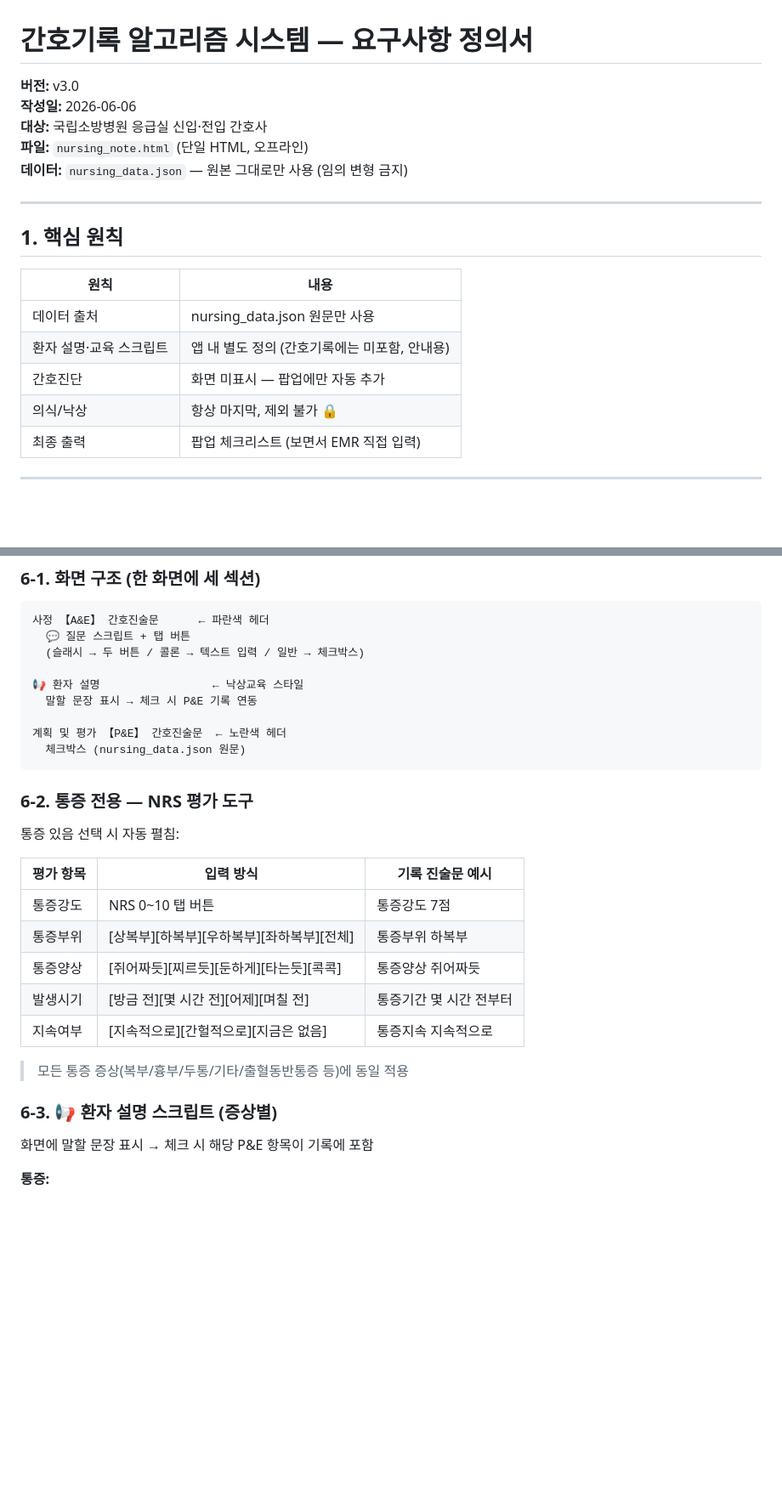
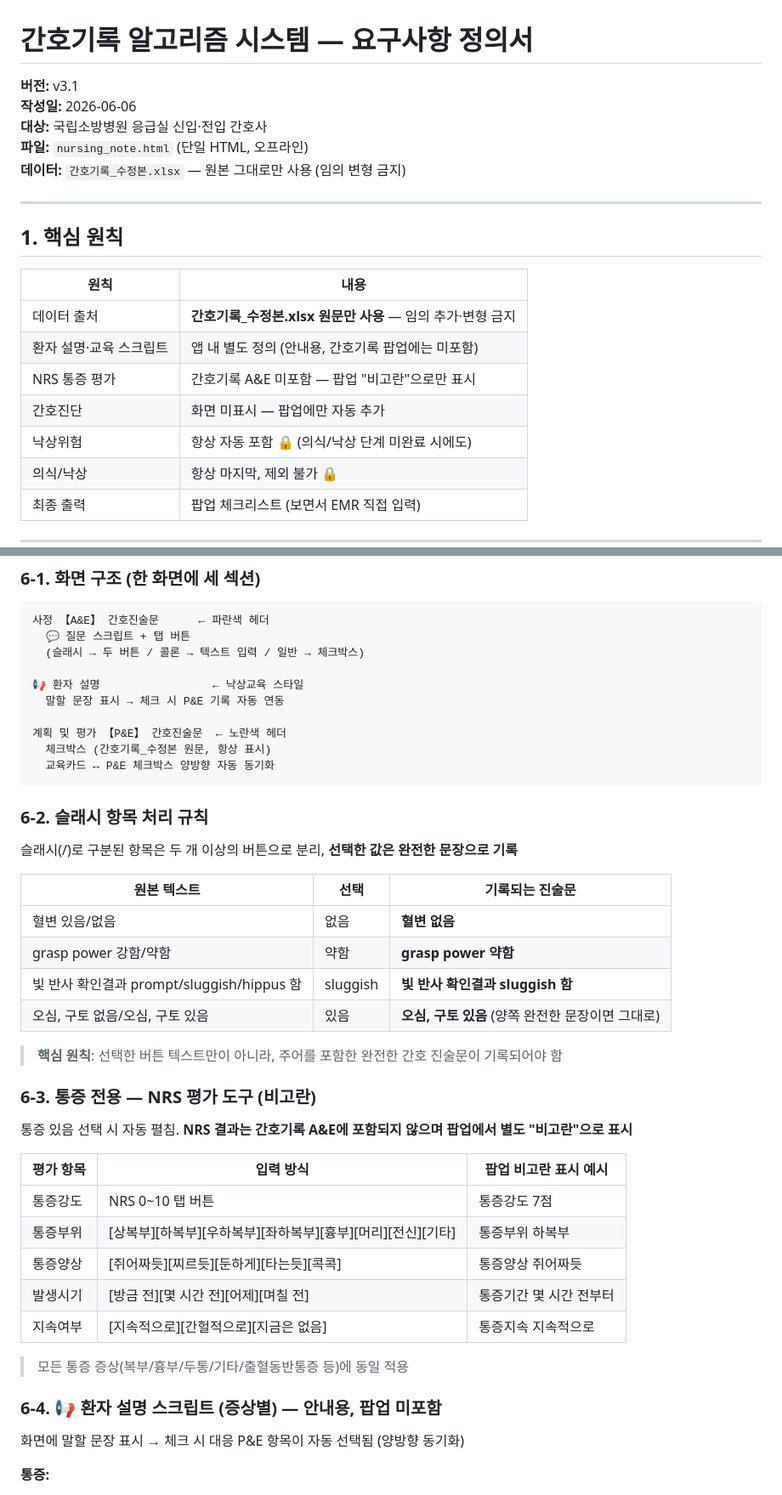
Before and after one commit to chipsjr0614/NFH_New, a Markdown page: nursing/간호기록_요구사항정의서.md, 2 parts joined by grey strips. Shown at 85% size. Drawn GitHub-style; blank space fills up the shorter version.

````diff
--- a/nursing/간호기록_요구사항정의서.md
+++ b/nursing/간호기록_요구사항정의서.md
@@ -1,10 +1,10 @@
 # 간호기록 알고리즘 시스템 — 요구사항 정의서
 
-**버전:** v3.0
+**버전:** v3.1
 **작성일:** 2026-06-06
 **대상:** 국립소방병원 응급실 신입·전입 간호사
 **파일:** `nursing_note.html` (단일 HTML, 오프라인)
-**데이터:** `nursing_data.json` — 원본 그대로만 사용 (임의 변형 금지)
+**데이터:** `간호기록_수정본.xlsx` — 원본 그대로만 사용 (임의 변형 금지)
 
 ---
 
@@ -12,9 +12,11 @@
 
 | 원칙 | 내용 |
 |------|------|
-| 데이터 출처 | nursing_data.json 원문만 사용 |
-| 환자 설명·교육 스크립트 | 앱 내 별도 정의 (간호기록에는 미포함, 안내용) |
+| 데이터 출처 | **간호기록_수정본.xlsx 원문만 사용** — 임의 추가·변형 금지 |
+| 환자 설명·교육 스크립트 | 앱 내 별도 정의 (안내용, 간호기록 팝업에는 미포함) |
+| NRS 통증 평가 | 간호기록 A&E 미포함 — 팝업 "비고란"으로만 표시 |
 | 간호진단 | 화면 미표시 — 팝업에만 자동 추가 |
+| 낙상위험 | 항상 자동 포함 🔒 (의식/낙상 단계 미완료 시에도) |
 | 의식/낙상 | 항상 마지막, 제외 불가 🔒 |
 | 최종 출력 | 팝업 체크리스트 (보면서 EMR 직접 입력) |
 
@@ -94,29 +96,43 @@
   (슬래시 → 두 버튼 / 콜론 → 텍스트 입력 / 일반 → 체크박스)
 
 📢 환자 설명                 ← 낙상교육 스타일
-  말할 문장 표시 → 체크 시 P&E 기록 연동
+  말할 문장 표시 → 체크 시 P&E 기록 자동 연동
 
 계획 및 평가 【P&E】 간호진술문  ← 노란색 헤더
-  체크박스 (nursing_data.json 원문)
+  체크박스 (간호기록_수정본 원문, 항상 표시)
+  교육카드 ↔ P&E 체크박스 양방향 자동 동기화
 ```
 
-### 6-2. 통증 전용 — NRS 평가 도구
+### 6-2. 슬래시 항목 처리 규칙
 
-통증 있음 선택 시 자동 펼침:
+슬래시(/)로 구분된 항목은 두 개 이상의 버튼으로 분리, **선택한 값은 완전한 문장으로 기록**
 
-| 평가 항목 | 입력 방식 | 기록 진술문 예시 |
-|-----------|-----------|-----------------|
+| 원본 텍스트 | 선택 | 기록되는 진술문 |
+|------------|------|----------------|
+| 혈변 있음/없음 | 없음 | **혈변 없음** |
+| grasp power 강함/약함 | 약함 | **grasp power 약함** |
+| 빛 반사 확인결과 prompt/sluggish/hippus 함 | sluggish | **빛 반사 확인결과 sluggish 함** |
+| 오심, 구토 없음/오심, 구토 있음 | 있음 | **오심, 구토 있음** (양쪽 완전한 문장이면 그대로) |
+
+> **핵심 원칙**: 선택한 버튼 텍스트만이 아니라, 주어를 포함한 완전한 간호 진술문이 기록되어야 함
+
+### 6-3. 통증 전용 — NRS 평가 도구 (비고란)
+
+통증 있음 선택 시 자동 펼침. **NRS 결과는 간호기록 A&E에 포함되지 않으며 팝업에서 별도 "비고란"으로 표시**
+
+| 평가 항목 | 입력 방식 | 팝업 비고란 표시 예시 |
+|-----------|-----------|----------------------|
 | 통증강도 | NRS 0~10 탭 버튼 | 통증강도 7점 |
-| 통증부위 | [상복부][하복부][우하복부][좌하복부][전체] | 통증부위 하복부 |
+| 통증부위 | [상복부][하복부][우하복부][좌하복부][흉부][머리][전신][기타] | 통증부위 하복부 |
 | 통증양상 | [쥐어짜듯][찌르듯][둔하게][타는듯][콕콕] | 통증양상 쥐어짜듯 |
 | 발생시기 | [방금 전][몇 시간 전][어제][며칠 전] | 통증기간 몇 시간 전부터 |
 | 지속여부 | [지속적으로][간헐적으로][지금은 없음] | 통증지속 지속적으로 |
 
 > 모든 통증 증상(복부/흉부/두통/기타/출혈동반통증 등)에 동일 적용
 
-### 6-3. 📢 환자 설명 스크립트 (증상별)
+### 6-4. 📢 환자 설명 스크립트 (증상별) — 안내용, 팝업 미포함
 
-화면에 말할 문장 표시 → 체크 시 해당 P&E 항목이 기록에 포함
+화면에 말할 문장 표시 → 체크 시 대응 P&E 항목이 자동 선택됨 (양방향 동기화)
 
 **통증:**
 - "많이 아프세요? 진통제가 필요하실 만큼 아프신가요?" → 통증을 인정해줌
````
Also changed, not shown: other parts of nursing/간호기록_요구사항정의서.md (+29 -13 lines).
